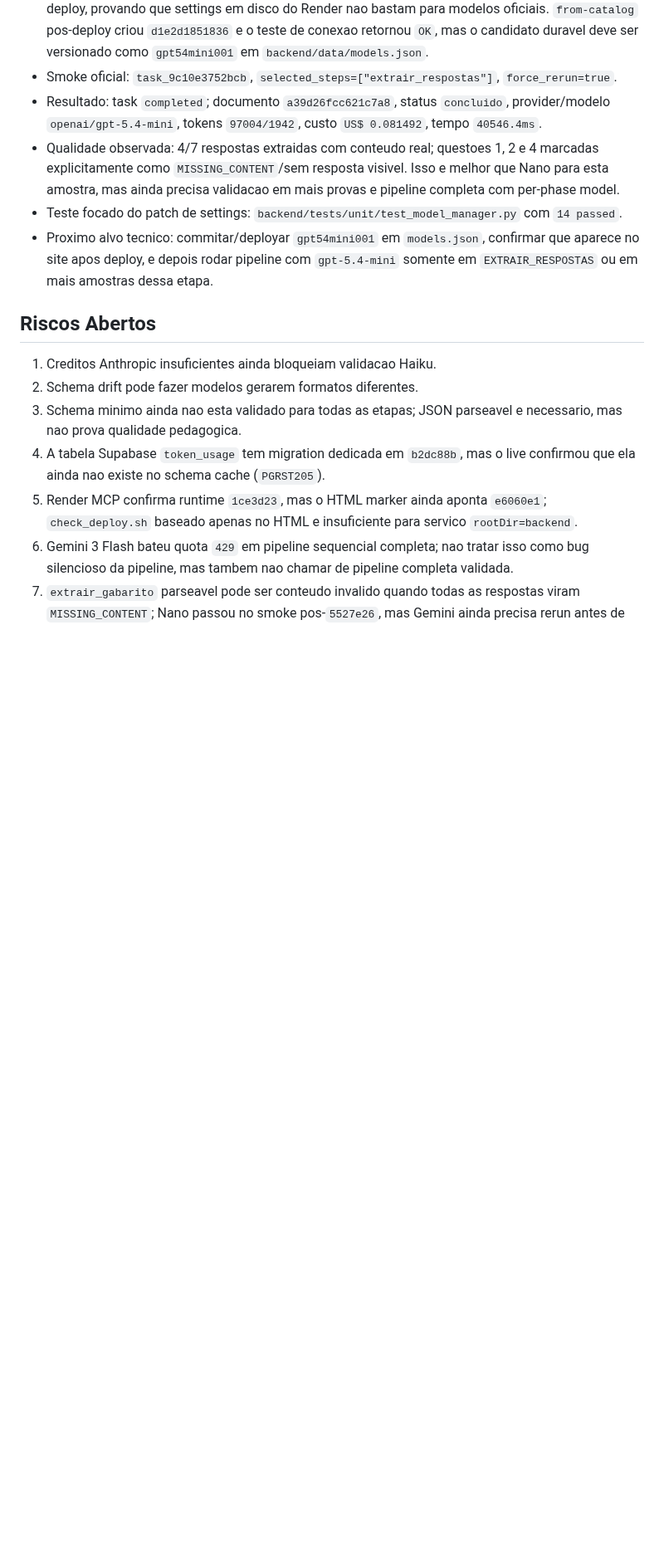
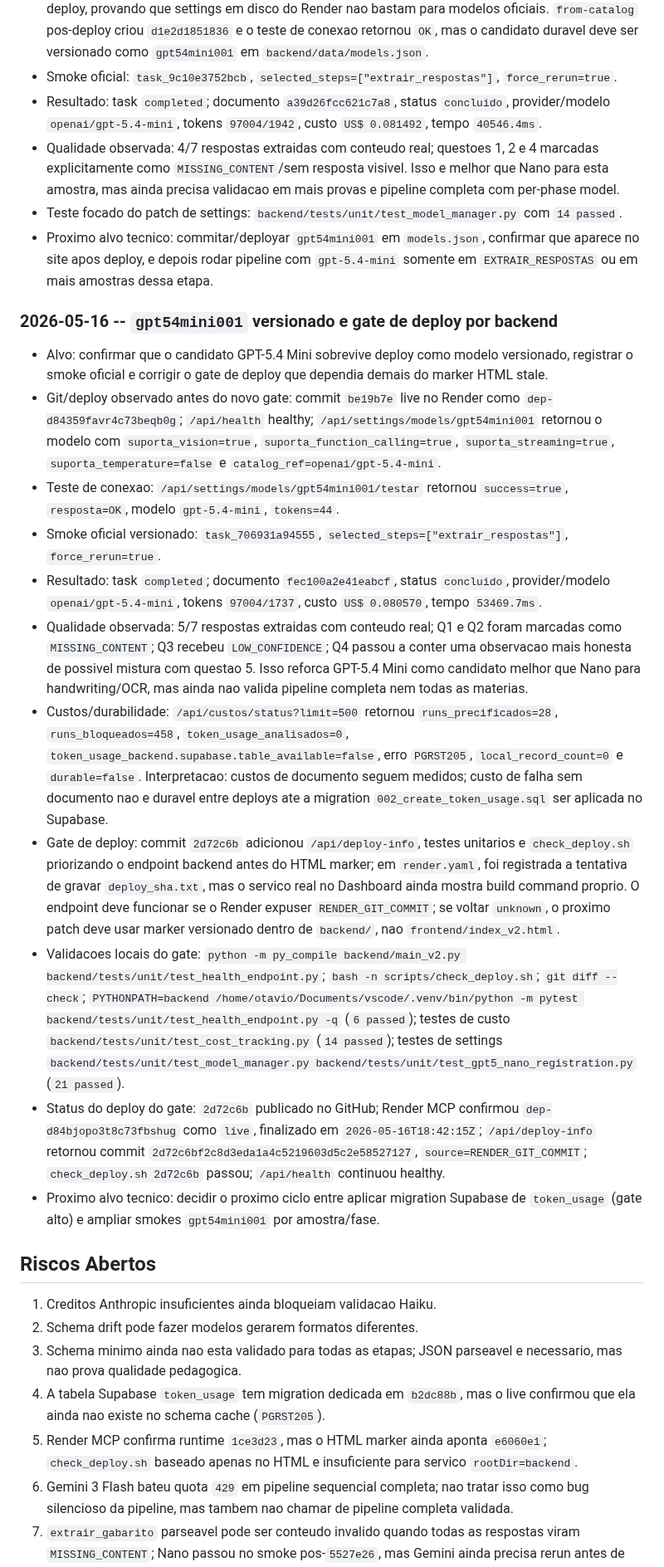
Before and after one commit to OttoBoop/IA_Educacao_V2, a Markdown page: docs/plano_pipeline/09_progresso_longo_prazo.md, the part around one of its changes. Shown at 83% size. Rendered like a GitHub page; blank space fills up the shorter version.

Commit message:
docs: record deploy gate and mini smoke

```diff
--- a/docs/plano_pipeline/09_progresso_longo_prazo.md
+++ b/docs/plano_pipeline/09_progresso_longo_prazo.md
@@ -1277,6 +1285,57 @@ Critério de pronto: lista de limpeza segura e revisada.
   confirmar que aparece no site apos deploy, e depois rodar pipeline com
   `gpt-5.4-mini` somente em `EXTRAIR_RESPOSTAS` ou em mais amostras dessa etapa.
 
+### 2026-05-16 -- `gpt54mini001` versionado e gate de deploy por backend
+
+- Alvo: confirmar que o candidato GPT-5.4 Mini sobrevive deploy como modelo
+  versionado, registrar o smoke oficial e corrigir o gate de deploy que dependia
+  demais do marker HTML stale.
+- Git/deploy observado antes do novo gate: commit `be19b7e` live no Render como
+  `dep-d84359favr4c73beqb0g`; `/api/health` healthy; `/api/settings/models/gpt54mini001`
+  retornou o modelo com `suporta_vision=true`, `suporta_function_calling=true`,
+  `suporta_streaming=true`, `suporta_temperature=false` e
+  `catalog_ref=openai/gpt-5.4-mini`.
+- Teste de conexao: `/api/settings/models/gpt54mini001/testar` retornou
+  `success=true`, `resposta=OK`, modelo `gpt-5.4-mini`, `tokens=44`.
+- Smoke oficial versionado: `task_706931a94555`,
+  `selected_steps=["extrair_respostas"]`, `force_rerun=true`.
+- Resultado: task `completed`; documento `fec100a2e41eabcf`, status
+  `concluido`, provider/modelo `openai/gpt-5.4-mini`, tokens `97004/1737`,
+  custo `US$ 0.080570`, tempo `53469.7ms`.
+- Qualidade observada: 5/7 respostas extraidas com conteudo real; Q1 e Q2 foram
+  marcadas como `MISSING_CONTENT`; Q3 recebeu `LOW_CONFIDENCE`; Q4 passou a
+  conter uma observacao mais honesta de possivel mistura com questao 5. Isso
+  reforca GPT-5.4 Mini como candidato melhor que Nano para handwriting/OCR, mas
+  ainda nao valida pipeline completa nem todas as materias.
+- Custos/durabilidade: `/api/custos/status?limit=500` retornou
+  `runs_precificados=28`, `runs_bloqueados=458`, `token_usage_analisados=0`,
+  `token_usage_backend.supabase.table_available=false`, erro `PGRST205`,
+  `local_record_count=0` e `durable=false`. Interpretacao: custos de documento
+  seguem medidos; custo de falha sem documento nao e duravel entre deploys ate
+  a migration `002_create_token_usage.sql` ser aplicada no Supabase.
+- Gate de deploy: commit `2d72c6b` adicionou `/api/deploy-info`, testes unitarios
+  e `check_deploy.sh` priorizando o endpoint backend antes do HTML marker; em
+  `render.yaml`, foi registrada a tentativa de gravar `deploy_sha.txt`, mas o
+  servico real no Dashboard ainda mostra build command proprio. O endpoint deve
+  funcionar se o Render expuser `RENDER_GIT_COMMIT`; se voltar `unknown`, o
+  proximo patch deve usar marker versionado dentro de `backend/`, nao
+  `frontend/index_v2.html`.
+- Validacoes locais do gate: `python -m py_compile backend/main_v2.py
+  backend/tests/unit/test_health_endpoint.py`; `bash -n scripts/check_deploy.sh`;
+  `git diff --check`; `PYTHONPATH=backend
+  /home/otavio/Documents/vscode/.venv/bin/python -m pytest
+  backend/tests/unit/test_health_endpoint.py -q` (`6 passed`); testes de custo
+  `backend/tests/unit/test_cost_tracking.py` (`14 passed`); testes de settings
+  `backend/tests/unit/test_model_manager.py
+  backend/tests/unit/test_gpt5_nano_registration.py` (`21 passed`).
+- Status do deploy do gate: `2d72c6b` publicado no GitHub; Render MCP confirmou
+  `dep-d84bjopo3t8c73fbshug` como `live`, finalizado em
+  `2026-05-16T18:42:15Z`; `/api/deploy-info` retornou commit
+  `2d72c6bf2c8d3eda1a4c5219603d5c2e58527127`, `source=RENDER_GIT_COMMIT`;
+  `check_deploy.sh 2d72c6b` passou; `/api/health` continuou healthy.
+- Proximo alvo tecnico: decidir o proximo ciclo entre aplicar migration Supabase
+  de `token_usage` (gate alto) e ampliar smokes `gpt54mini001` por amostra/fase.
+
 ## Riscos Abertos
 
 1. Creditos Anthropic insuficientes ainda bloqueiam validacao Haiku.
```
Also changed, not shown: other parts of docs/plano_pipeline/09_progresso_longo_prazo.md (+21 -13 lines), docs/plano_pipeline/12_matriz_provider_fase.md (+15 -7 lines), docs/plano_pipeline/14_auditoria_mestre_pipeline_custos_providers.md (+8 -8 lines).
